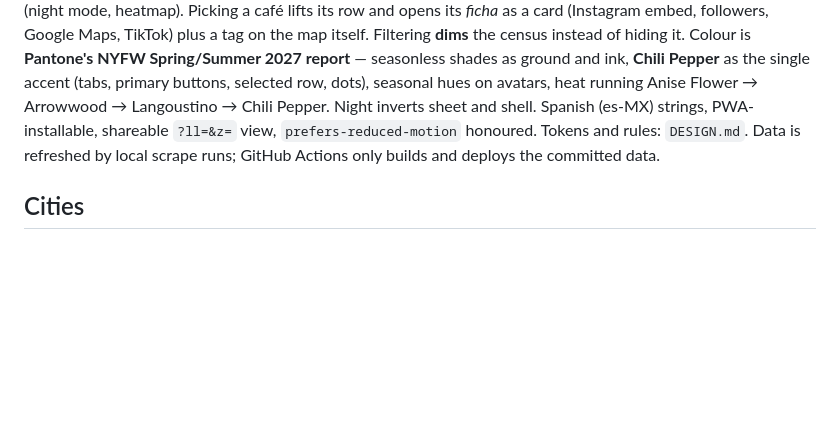
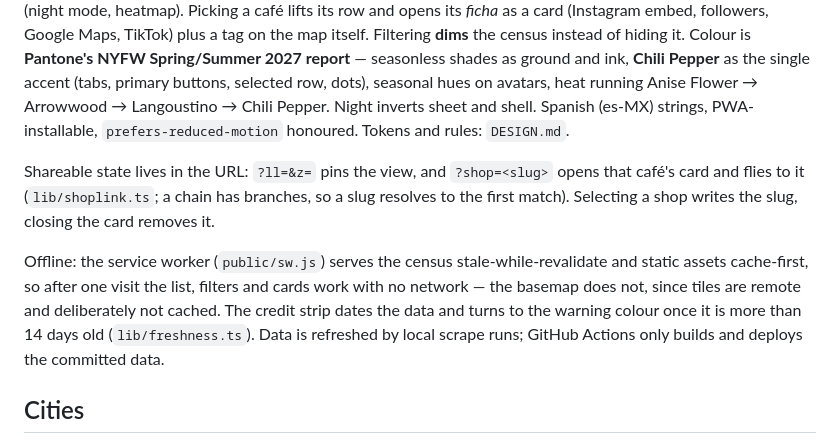
Before and after one commit to jbpixel52/coffee-map, a Markdown page: README.md, the part around the change. Rendered like a GitHub page; blank space fills up the shorter version.

Commit message:
docs: README covers what the app now does
Deep links (?shop=), the offline behaviour and its one honest limit (the basemap needs
network), the data-freshness badge, and the split bundle are all in the UI section now —
they shipped without the README mentioning them.

```diff
--- a/README.md
+++ b/README.md
@@ -51,8 +51,18 @@ hiding it. Colour is **Pantone's NYFW Spring/Summer 2027 report** — seasonless
 ground and ink, **Chili Pepper** as the single accent (tabs, primary buttons,
 selected row, dots), seasonal hues on avatars, heat running Anise Flower →
 Arrowwood → Langoustino → Chili Pepper. Night inverts sheet and
-shell. Spanish (es-MX) strings, PWA-installable, shareable `?ll=&z=` view,
-`prefers-reduced-motion` honoured. Tokens and rules: `DESIGN.md`.
+shell. Spanish (es-MX) strings, PWA-installable, `prefers-reduced-motion` honoured.
+Tokens and rules: `DESIGN.md`.
+
+Shareable state lives in the URL: `?ll=&z=` pins the view, and `?shop=<slug>` opens that
+café's card and flies to it (`lib/shoplink.ts`; a chain has branches, so a slug resolves to
+the first match). Selecting a shop writes the slug, closing the card removes it.
+
+Offline: the service worker (`public/sw.js`) serves the census stale-while-revalidate and
+static assets cache-first, so after one visit the list, filters and cards work with no
+network — the basemap does not, since tiles are remote and deliberately not cached. The
+credit strip dates the data and turns to the warning colour once it is more than 14 days
+old (`lib/freshness.ts`).
 Data is refreshed by local scrape runs; GitHub Actions only builds and deploys
 the committed data.
 
```
